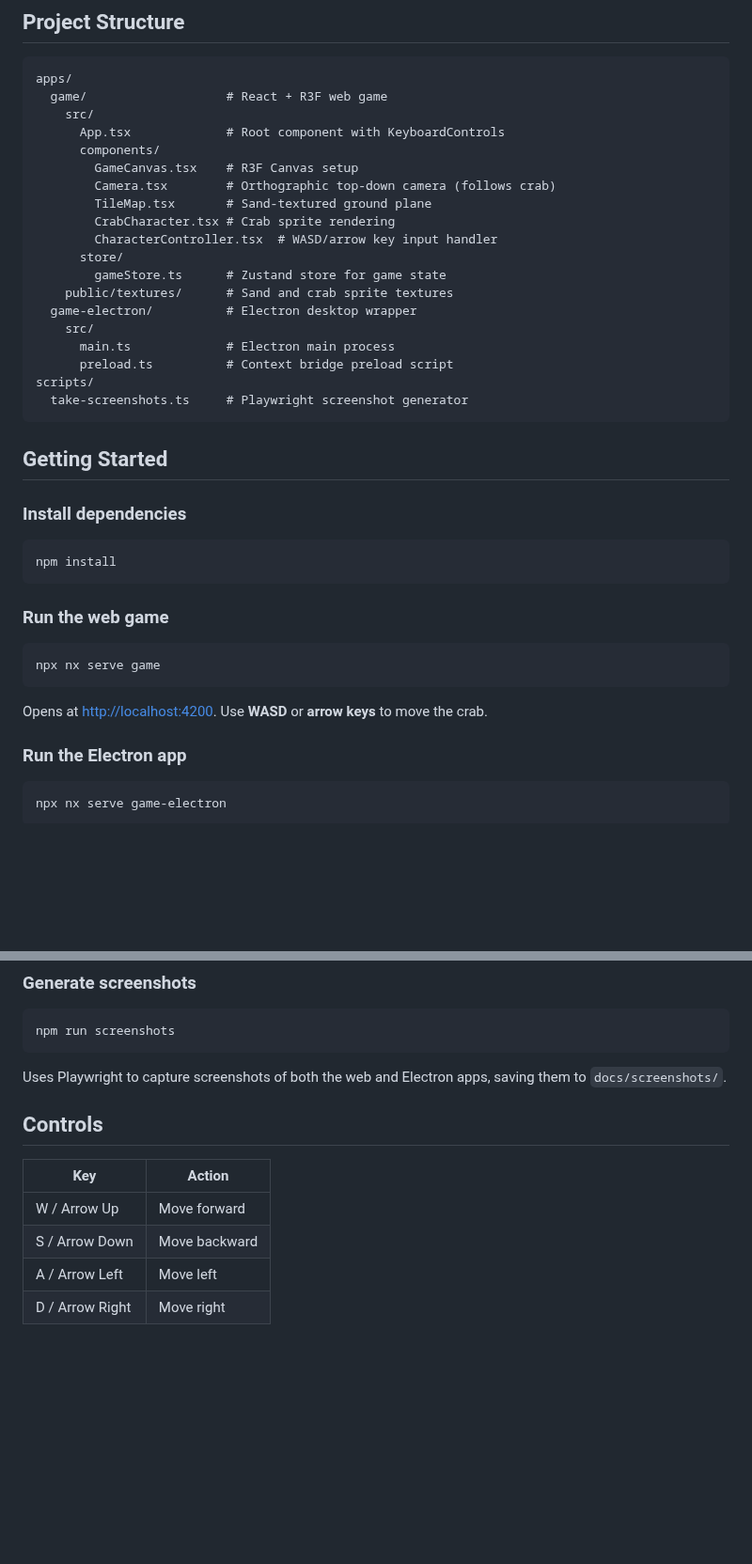
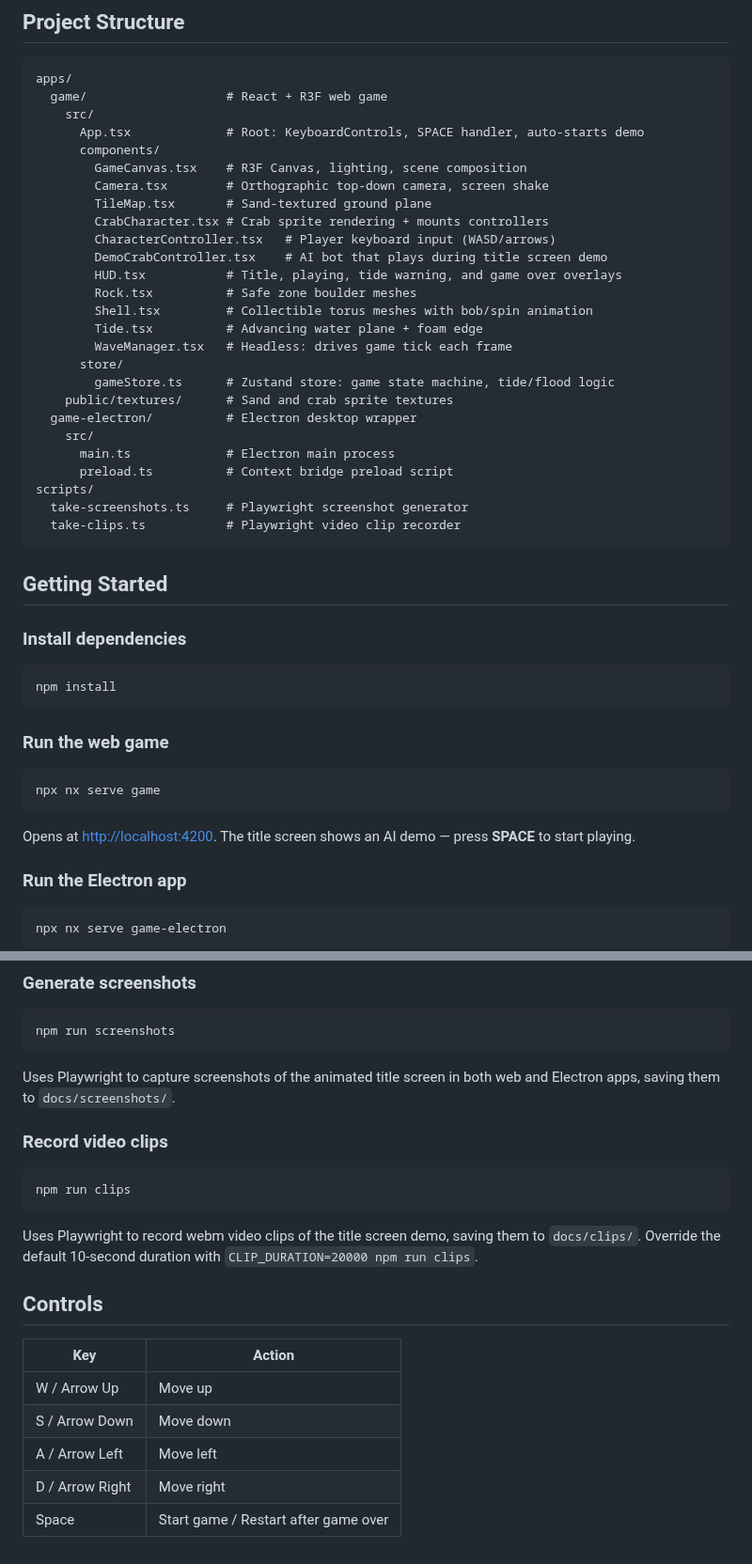
Before and after one commit to joebarbere/crab-game, a Markdown page: README.md, 2 parts joined by grey strips. Shown at 94% size. Rendered like a GitHub page; blank space fills up the shorter version.

````diff
--- a/README.md
+++ b/README.md
@@ -34,15 +44,21 @@ The same game running inside an Electron desktop window (1280x720). Electron loa
 apps/
   game/                   # React + R3F web game
     src/
-      App.tsx             # Root component with KeyboardControls
+      App.tsx             # Root: KeyboardControls, SPACE handler, auto-starts demo
       components/
-        GameCanvas.tsx    # R3F Canvas setup
-        Camera.tsx        # Orthographic top-down camera (follows crab)
+        GameCanvas.tsx    # R3F Canvas, lighting, scene composition
+        Camera.tsx        # Orthographic top-down camera, screen shake
         TileMap.tsx       # Sand-textured ground plane
-        CrabCharacter.tsx # Crab sprite rendering
-        CharacterController.tsx  # WASD/arrow key input handler
+        CrabCharacter.tsx # Crab sprite rendering + mounts controllers
+        CharacterController.tsx   # Player keyboard input (WASD/arrows)
+        DemoCrabController.tsx    # AI bot that plays during title screen demo
+        HUD.tsx           # Title, playing, tide warning, and game over overlays
+        Rock.tsx          # Safe zone boulder meshes
+        Shell.tsx         # Collectible torus meshes with bob/spin animation
+        Tide.tsx          # Advancing water plane + foam edge
+        WaveManager.tsx   # Headless: drives game tick each frame
       store/
-        gameStore.ts      # Zustand store for game state
+        gameStore.ts      # Zustand store: game state machine, tide/flood logic
     public/textures/      # Sand and crab sprite textures
   game-electron/          # Electron desktop wrapper
     src/
@@ -50,6 +66,7 @@ apps/
       preload.ts          # Context bridge preload script
 scripts/
   take-screenshots.ts     # Playwright screenshot generator
+  take-clips.ts           # Playwright video clip recorder
 ```
 
 ## Getting Started
@@ -66,7 +83,7 @@ npm install
 npx nx serve game
 ```
 
-Opens at [http://localhost:4200](http://localhost:4200). Use **WASD** or **arrow keys** to move the crab.
+Opens at [http://localhost:4200](http://localhost:4200). The title screen shows an AI demo — press **SPACE** to start playing.
 
 ### Run the Electron app
 
@@ -89,13 +106,22 @@ npx nx build game-electron   # Compile Electron app to dist/apps/game-electron/
 npm run screenshots
 ```
 
-Uses Playwright to capture screenshots of both the web and Electron apps, saving them to `docs/screenshots/`.
+Uses Playwright to capture screenshots of the animated title screen in both web and Electron apps, saving them to `docs/screenshots/`.
+
+### Record video clips
+
+```bash
+npm run clips
+```
+
+Uses Playwright to record webm video clips of the title screen demo, saving them to `docs/clips/`. Override the default 10-second duration with `CLIP_DURATION=20000 npm run clips`.
 
 ## Controls
 
 | Key | Action |
 |-----|--------|
-| W / Arrow Up | Move forward |
-| S / Arrow Down | Move backward |
+| W / Arrow Up | Move up |
+| S / Arrow Down | Move down |
 | A / Arrow Left | Move left |
 | D / Arrow Right | Move right |
+| Space | Start game / Restart after game over |
````
Also changed, not shown: other parts of README.md (+14 -4 lines), CLAUDE.md (+15 -8 lines), docs/screenshots/game-electron.png, docs/screenshots/game-web.png, 10 other files.
